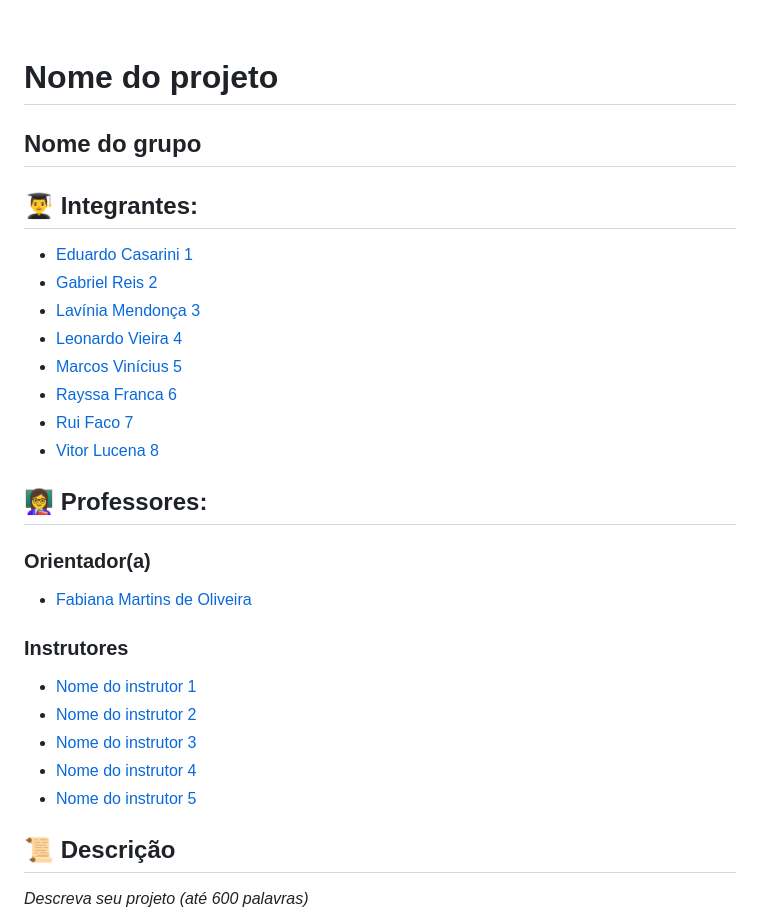
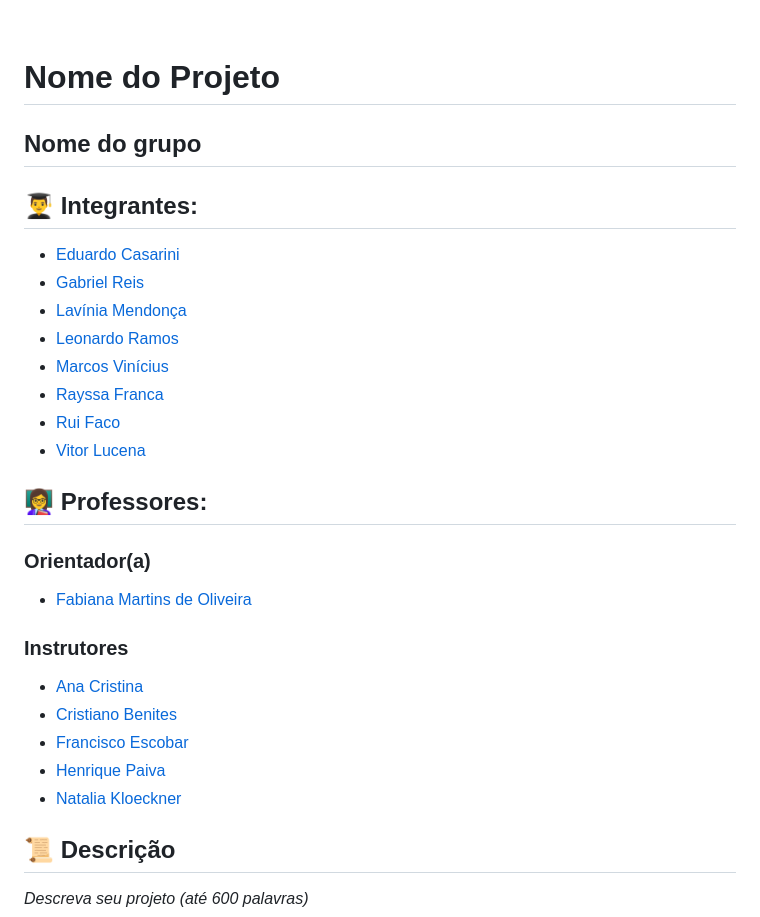
Before and after one commit to lavpcm/g4-modulo1, a Markdown page: README.md, the part around the change. GitHub-like rendering.

```diff
--- a/README.md
+++ b/README.md
@@ -6,29 +6,29 @@
 
 <br>
 
-# Nome do projeto
+# Nome do Projeto
 
 ## Nome do grupo
 
 ## 👨‍🎓 Integrantes:
-- <a href="https://www.linkedin.com/in/victorbarq/">Eduardo Casarini 1</a>
-- <a href="https://www.linkedin.com/in/victorbarq/">Gabriel Reis 2</a>
-- <a href="https://www.linkedin.com/in/victorbarq/">Lavínia Mendonça 3</a>
-- <a href="https://www.linkedin.com/in/victorbarq/">Leonardo Vieira 4</a>
-- <a href="https://www.linkedin.com/in/victorbarq/">Marcos Vinícius 5</a>
-- <a href="https://www.linkedin.com/in/victorbarq/">Rayssa Franca 6</a>
-- <a href="https://www.linkedin.com/in/victorbarq/">Rui Faco 7</a>
-- <a href="https://www.linkedin.com/in/victorbarq/">Vitor Lucena 8</a>
+- <a href="https://www.linkedin.com/in/victorbarq/">Eduardo Casarini </a>
+- <a href="https://www.linkedin.com/in/victorbarq/">Gabriel Reis </a>
+- <a href="https://www.linkedin.com/in/victorbarq/">Lavínia Mendonça </a>
+- <a href="https://www.linkedin.com/in/victorbarq/">Leonardo Ramos </a>
+- <a href="https://www.linkedin.com/in/victorbarq/">Marcos Vinícius </a>
+- <a href="https://www.linkedin.com/in/victorbarq/">Rayssa Franca </a>
+- <a href="https://www.linkedin.com/in/victorbarq/">Rui Faco </a>
+- <a href="https://www.linkedin.com/in/victorbarq/">Vitor Lucena </a>
 
 ## 👩‍🏫 Professores:
 ### Orientador(a)
 - <a href="https://www.linkedin.com/in/victorbarq/">Fabiana Martins de Oliveira</a>
 ### Instrutores
-- <a href="https://www.linkedin.com/in/victorbarq/">Nome do instrutor 1</a>
-- <a href="https://www.linkedin.com/in/victorbarq/">Nome do instrutor 2</a>
-- <a href="https://www.linkedin.com/in/victorbarq/">Nome do instrutor 3</a>
-- <a href="https://www.linkedin.com/in/victorbarq/">Nome do instrutor 4</a>
-- <a href="https://www.linkedin.com/in/victorbarq/">Nome do instrutor 5</a>
+- <a href="https://www.linkedin.com/in/victorbarq/">Ana Cristina </a>
+- <a href="https://www.linkedin.com/in/victorbarq/">Cristiano Benites </a>
+- <a href="https://www.linkedin.com/in/victorbarq/">Francisco Escobar </a>
+- <a href="https://www.linkedin.com/in/victorbarq/">Henrique Paiva </a>
+- <a href="https://www.linkedin.com/in/victorbarq/">Natalia Kloeckner </a>
 
 ## 📜 Descrição
 
```
